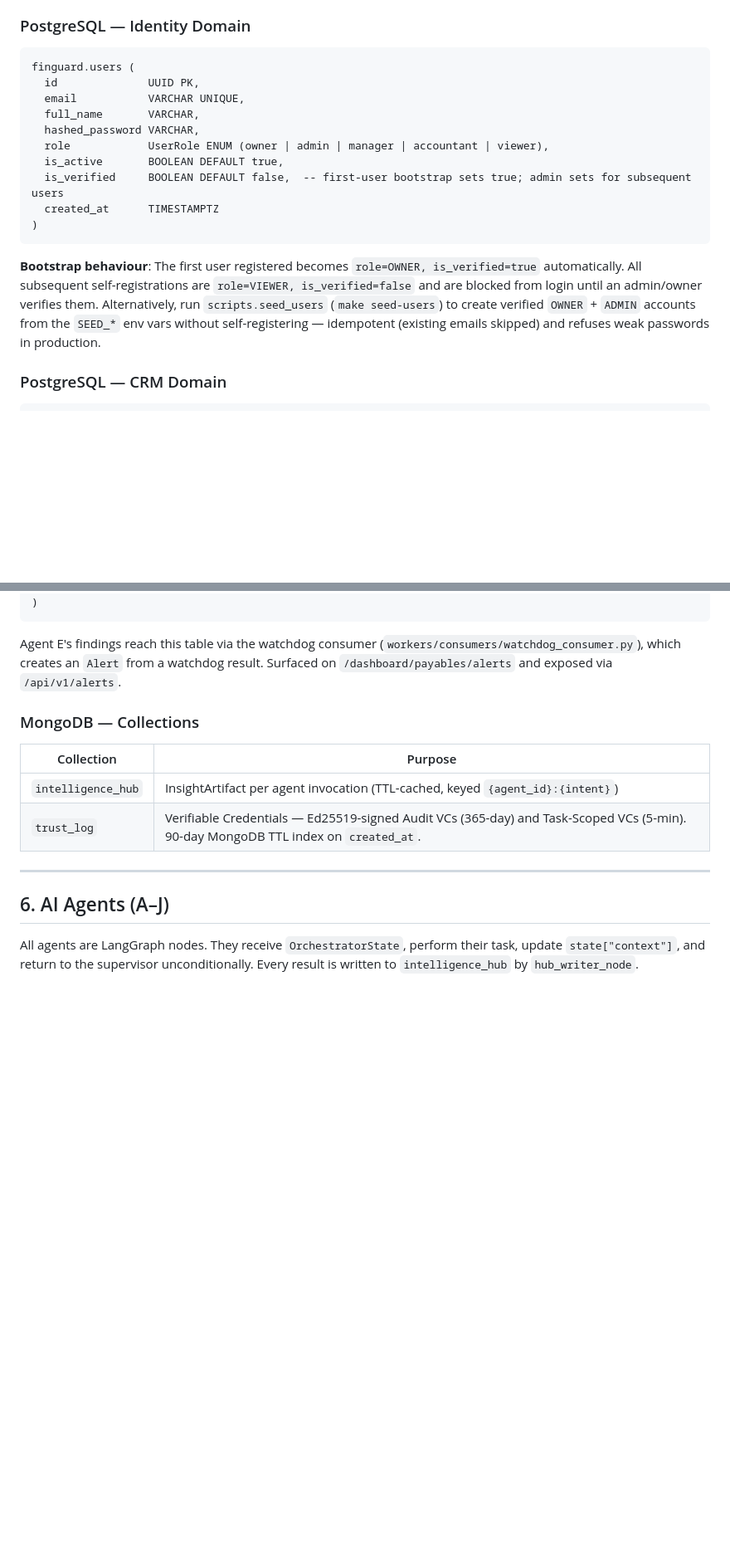
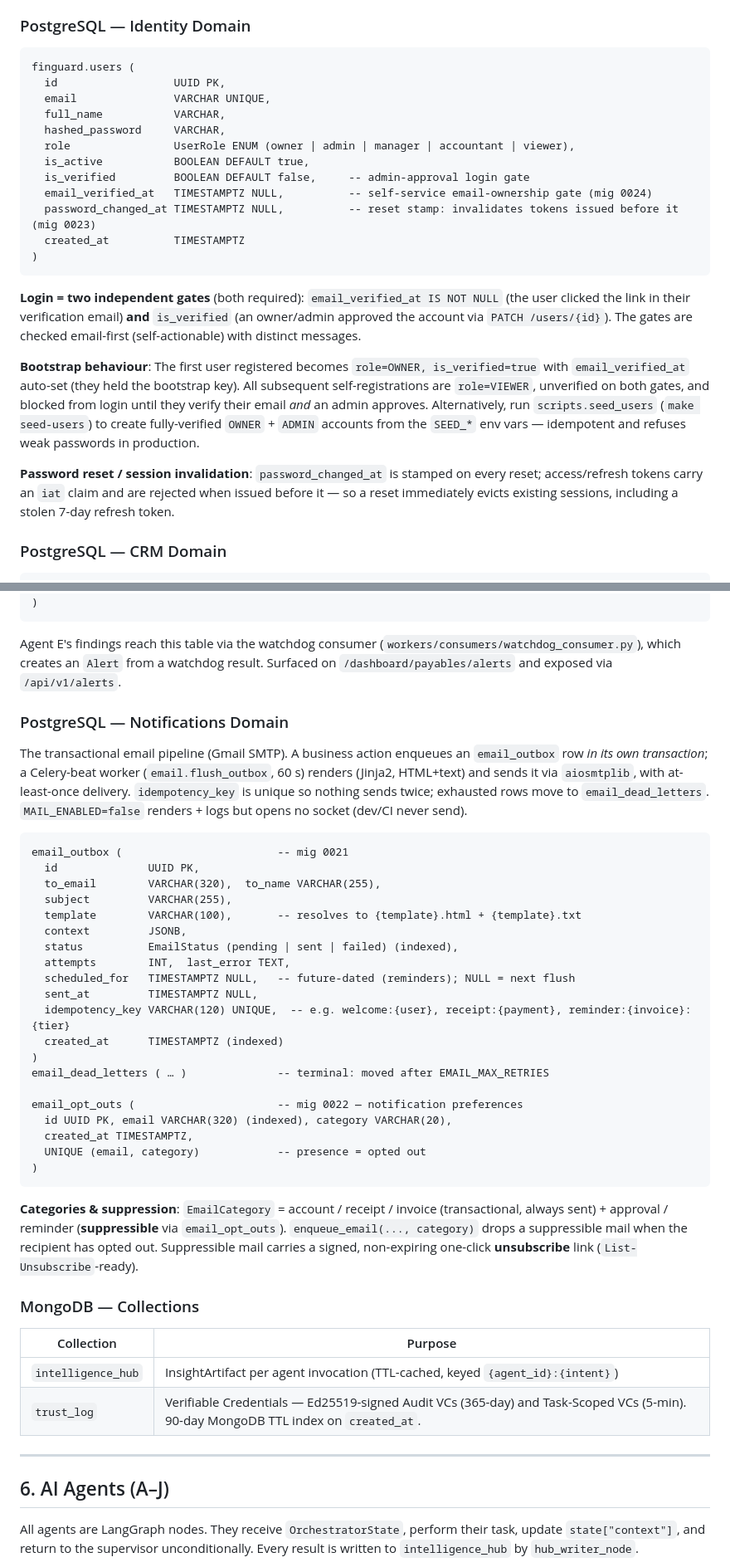
Before and after one commit to munga21407/Finguard-3.0, a Markdown page: SYSTEM_OVERVIEW.md, 2 parts joined by grey strips. Shown at 83% size. Rendered like a GitHub page; blank space fills up the shorter version.

````diff
--- a/SYSTEM_OVERVIEW.md
+++ b/SYSTEM_OVERVIEW.md
@@ -457,18 +457,24 @@ All services are defined in `infrastructure/docker-compose.yml`. Background work
 
 ```
 finguard.users (
-  id              UUID PK,
-  email           VARCHAR UNIQUE,
-  full_name       VARCHAR,
-  hashed_password VARCHAR,
-  role            UserRole ENUM (owner | admin | manager | accountant | viewer),
-  is_active       BOOLEAN DEFAULT true,
-  is_verified     BOOLEAN DEFAULT false,  -- first-user bootstrap sets true; admin sets for subsequent users
-  created_at      TIMESTAMPTZ
-)
-```
-
-**Bootstrap behaviour**: The first user registered becomes `role=OWNER, is_verified=true` automatically. All subsequent self-registrations are `role=VIEWER, is_verified=false` and are blocked from login until an admin/owner verifies them. Alternatively, run `scripts.seed_users` (`make seed-users`) to create verified `OWNER` + `ADMIN` accounts from the `SEED_*` env vars without self-registering — idempotent (existing emails skipped) and refuses weak passwords in production.
+  id                  UUID PK,
+  email               VARCHAR UNIQUE,
+  full_name           VARCHAR,
+  hashed_password     VARCHAR,
+  role                UserRole ENUM (owner | admin | manager | accountant | viewer),
+  is_active           BOOLEAN DEFAULT true,
+  is_verified         BOOLEAN DEFAULT false,     -- admin-approval login gate
+  email_verified_at   TIMESTAMPTZ NULL,          -- self-service email-ownership gate (mig 0024)
+  password_changed_at TIMESTAMPTZ NULL,          -- reset stamp: invalidates tokens issued before it (mig 0023)
+  created_at          TIMESTAMPTZ
+)
+```
+
+**Login = two independent gates** (both required): `email_verified_at IS NOT NULL` (the user clicked the link in their verification email) **and** `is_verified` (an owner/admin approved the account via `PATCH /users/{id}`). The gates are checked email-first (self-actionable) with distinct messages.
+
+**Bootstrap behaviour**: The first user registered becomes `role=OWNER, is_verified=true` with `email_verified_at` auto-set (they held the bootstrap key). All subsequent self-registrations are `role=VIEWER`, unverified on both gates, and blocked from login until they verify their email *and* an admin approves. Alternatively, run `scripts.seed_users` (`make seed-users`) to create fully-verified `OWNER` + `ADMIN` accounts from the `SEED_*` env vars — idempotent and refuses weak passwords in production.
+
+**Password reset / session invalidation**: `password_changed_at` is stamped on every reset; access/refresh tokens carry an `iat` claim and are rejected when issued before it — so a reset immediately evicts existing sessions, including a stolen 7-day refresh token.
 
 ### PostgreSQL — CRM Domain
 
@@ -737,6 +743,44 @@ finguard.alerts (
 
 Agent E's findings reach this table via the watchdog consumer (`workers/consumers/watchdog_consumer.py`), which creates an `Alert` from a watchdog result. Surfaced on `/dashboard/payables/alerts` and exposed via `/api/v1/alerts`.
 
+### PostgreSQL — Notifications Domain
+
+The transactional email pipeline (Gmail SMTP). A business action enqueues an
+`email_outbox` row *in its own transaction*; a Celery-beat worker
+(`email.flush_outbox`, 60 s) renders (Jinja2, HTML+text) and sends it via
+`aiosmtplib`, with at-least-once delivery. `idempotency_key` is unique so nothing
+sends twice; exhausted rows move to `email_dead_letters`. `MAIL_ENABLED=false`
+renders + logs but opens no socket (dev/CI never send).
+
+```
+email_outbox (                        -- mig 0021
+  id              UUID PK,
+  to_email        VARCHAR(320),  to_name VARCHAR(255),
+  subject         VARCHAR(255),
+  template        VARCHAR(100),       -- resolves to {template}.html + {template}.txt
+  context         JSONB,
+  status          EmailStatus (pending | sent | failed) (indexed),
+  attempts        INT,  last_error TEXT,
+  scheduled_for   TIMESTAMPTZ NULL,   -- future-dated (reminders); NULL = next flush
+  sent_at         TIMESTAMPTZ NULL,
+  idempotency_key VARCHAR(120) UNIQUE,  -- e.g. welcome:{user}, receipt:{payment}, reminder:{invoice}:{tier}
+  created_at      TIMESTAMPTZ (indexed)
+)
+email_dead_letters ( … )              -- terminal: moved after EMAIL_MAX_RETRIES
+
+email_opt_outs (                      -- mig 0022 — notification preferences
+  id UUID PK, email VARCHAR(320) (indexed), category VARCHAR(20),
+  created_at TIMESTAMPTZ,
+  UNIQUE (email, category)            -- presence = opted out
+)
+```
+
+**Categories & suppression**: `EmailCategory` = account / receipt / invoice
+(transactional, always sent) + approval / reminder (**suppressible** via
+`email_opt_outs`). `enqueue_email(..., category)` drops a suppressible mail when
+the recipient has opted out. Suppressible mail carries a signed, non-expiring
+one-click **unsubscribe** link (`List-Unsubscribe`-ready).
+
 ### MongoDB — Collections
 
 | Collection | Purpose |
````
Also changed, not shown: other parts of SYSTEM_OVERVIEW.md (+34 -14 lines), docs/EMAIL_DELIVERABILITY.md (added, +68 -0 lines).
